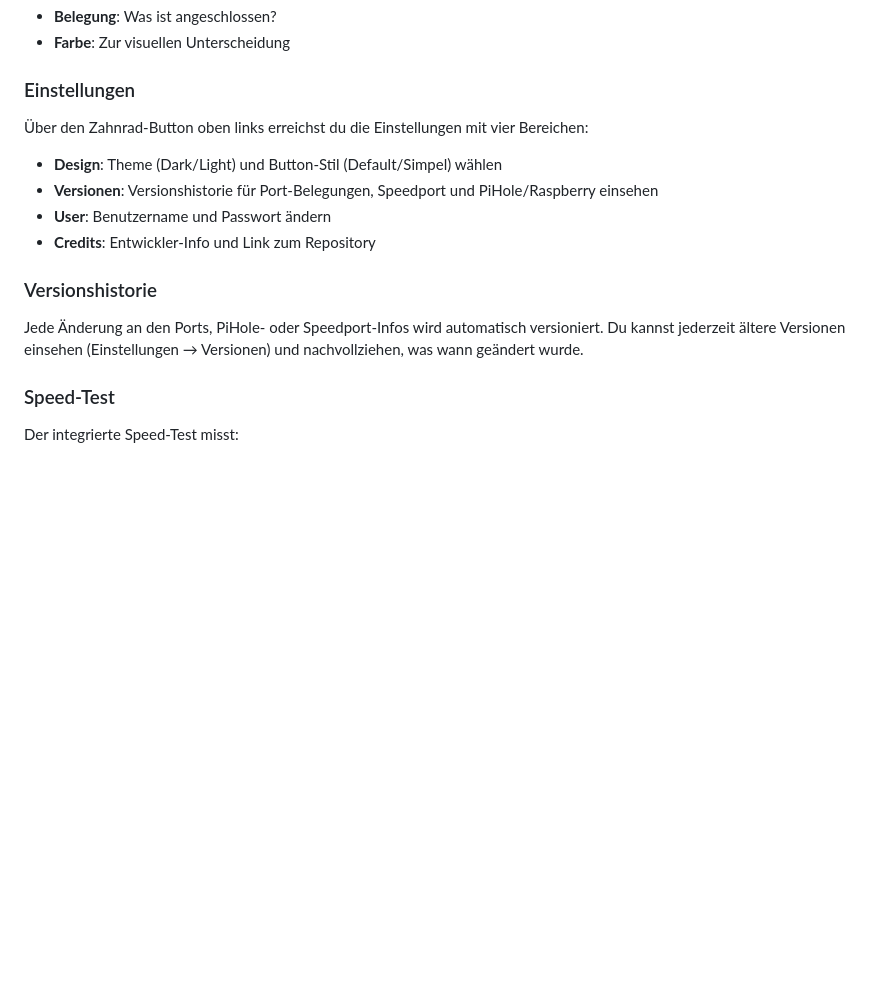
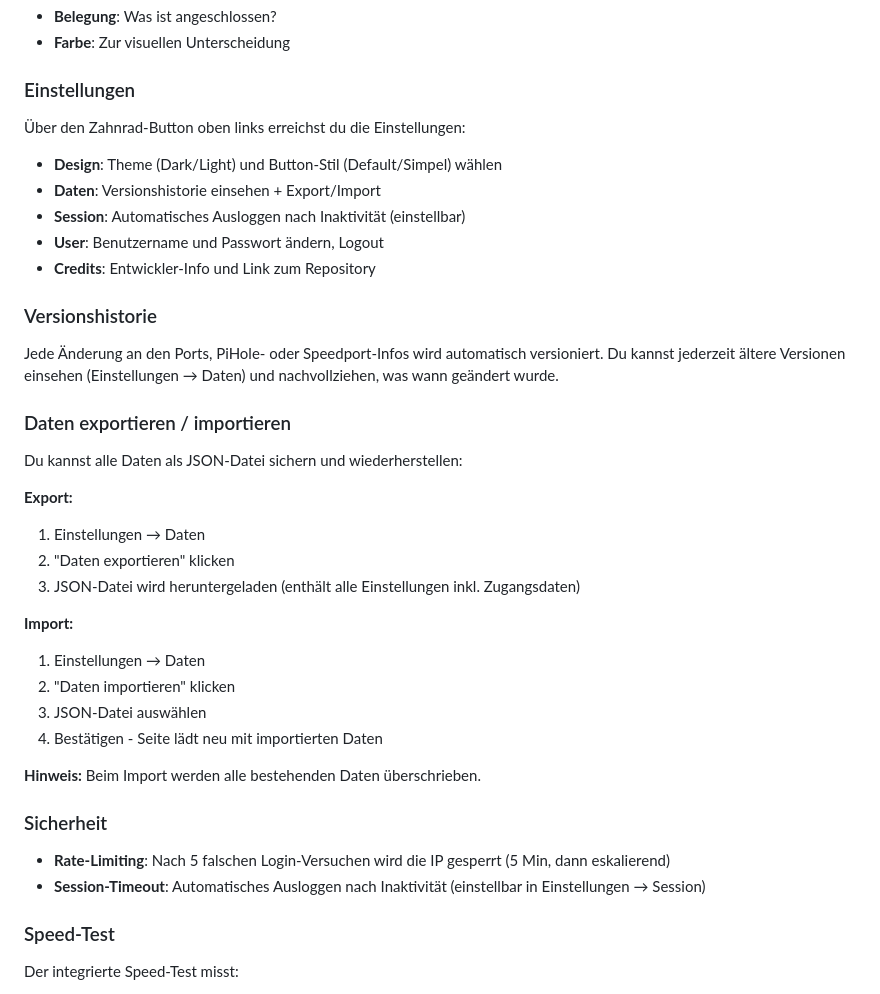
Before and after one commit to leminkozey/Netzwerk-Manager, a Markdown page: README.md, the part around the change. Drawn GitHub-style; blank space fills up the shorter version.

Commit message:
readme angepasst und version

```diff
--- a/README.md
+++ b/README.md
@@ -83,16 +83,39 @@ Dokumentiere welches Gerät an welchem Port hängt. Jeder Port hat:
 
 ### Einstellungen
 
-Über den Zahnrad-Button oben links erreichst du die Einstellungen mit vier Bereichen:
+Über den Zahnrad-Button oben links erreichst du die Einstellungen:
 
 - **Design**: Theme (Dark/Light) und Button-Stil (Default/Simpel) wählen
-- **Versionen**: Versionshistorie für Port-Belegungen, Speedport und PiHole/Raspberry einsehen
-- **User**: Benutzername und Passwort ändern
+- **Daten**: Versionshistorie einsehen + Export/Import
+- **Session**: Automatisches Ausloggen nach Inaktivität (einstellbar)
+- **User**: Benutzername und Passwort ändern, Logout
 - **Credits**: Entwickler-Info und Link zum Repository
 
 ### Versionshistorie
 
-Jede Änderung an den Ports, PiHole- oder Speedport-Infos wird automatisch versioniert. Du kannst jederzeit ältere Versionen einsehen (Einstellungen → Versionen) und nachvollziehen, was wann geändert wurde.
+Jede Änderung an den Ports, PiHole- oder Speedport-Infos wird automatisch versioniert. Du kannst jederzeit ältere Versionen einsehen (Einstellungen → Daten) und nachvollziehen, was wann geändert wurde.
+
+### Daten exportieren / importieren
+
+Du kannst alle Daten als JSON-Datei sichern und wiederherstellen:
+
+**Export:**
+1. Einstellungen → Daten
+2. "Daten exportieren" klicken
+3. JSON-Datei wird heruntergeladen (enthält alle Einstellungen inkl. Zugangsdaten)
+
+**Import:**
+1. Einstellungen → Daten
+2. "Daten importieren" klicken
+3. JSON-Datei auswählen
+4. Bestätigen - Seite lädt neu mit importierten Daten
+
+**Hinweis:** Beim Import werden alle bestehenden Daten überschrieben.
+
+### Sicherheit
+
+- **Rate-Limiting**: Nach 5 falschen Login-Versuchen wird die IP gesperrt (5 Min, dann eskalierend)
+- **Session-Timeout**: Automatisches Ausloggen nach Inaktivität (einstellbar in Einstellungen → Session)
 
 ### Speed-Test
 
```
